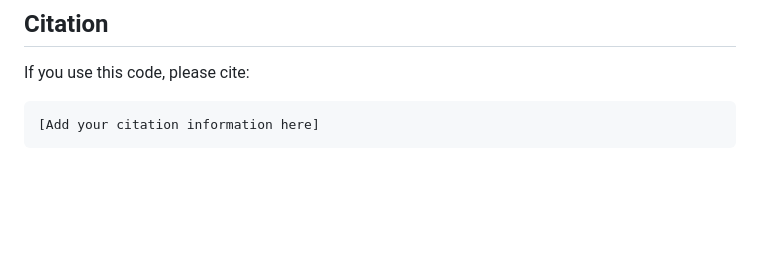
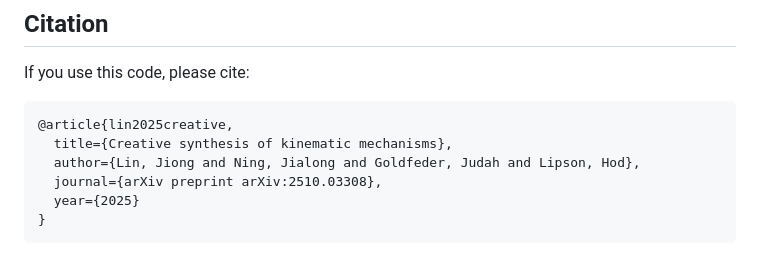
Before and after one commit to jl6017/GenMech, a Markdown page: README.md, the part around the change. Rendered like a GitHub page; blank space fills up the shorter version.

Commit message:
Update citation information in README.md

````diff
--- a/README.md
+++ b/README.md
@@ -100,5 +100,10 @@ python test/eval_plot.py
 ## Citation
 If you use this code, please cite:
 ```
-[Add your citation information here]
+@article{lin2025creative,
+  title={Creative synthesis of kinematic mechanisms},
+  author={Lin, Jiong and Ning, Jialong and Goldfeder, Judah and Lipson, Hod},
+  journal={arXiv preprint arXiv:2510.03308},
+  year={2025}
+}
 ```
````
